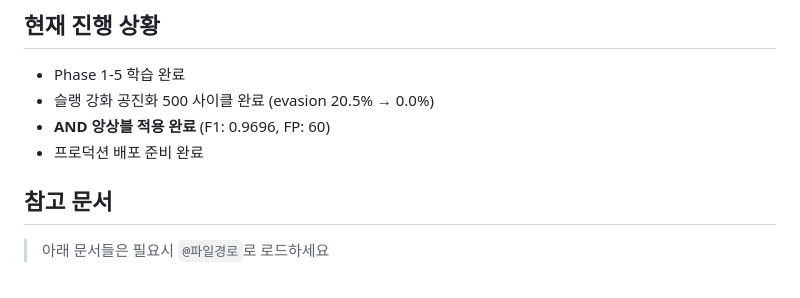
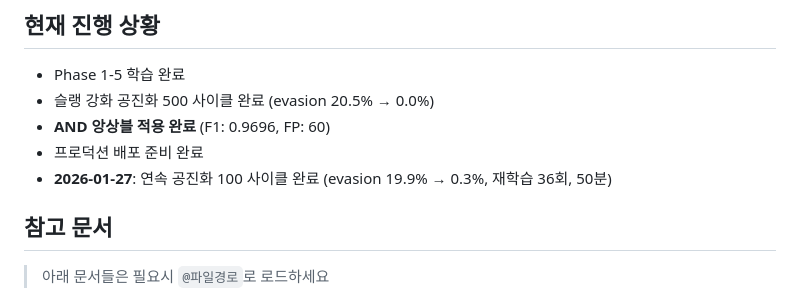
Before and after one commit to ressKim-io/EvoGuard, a Markdown page: CLAUDE.md, the part around the change. Drawn GitHub-style.

Commit message:
docs: record coevolution training results (2026-01-27)
- 100 cycles completed (evasion 19.9% → 0.3%)
- 36 retrains, 50.4 minutes total
- All attack strategies defended (0% bypass)

Co-Authored-By: Claude Opus 4.5 <noreply@anthropic.com>

```diff
--- a/CLAUDE.md
+++ b/CLAUDE.md
@@ -130,6 +130,7 @@ models/
 - 슬랭 강화 공진화 500 사이클 완료 (evasion 20.5% → 0.0%)
 - **AND 앙상블 적용 완료** (F1: 0.9696, FP: 60)
 - 프로덕션 배포 준비 완료
+- **2026-01-27**: 연속 공진화 100 사이클 완료 (evasion 19.9% → 0.3%, 재학습 36회, 50분)
 
 ## 참고 문서
 > 아래 문서들은 필요시 `@파일경로`로 로드하세요
```
